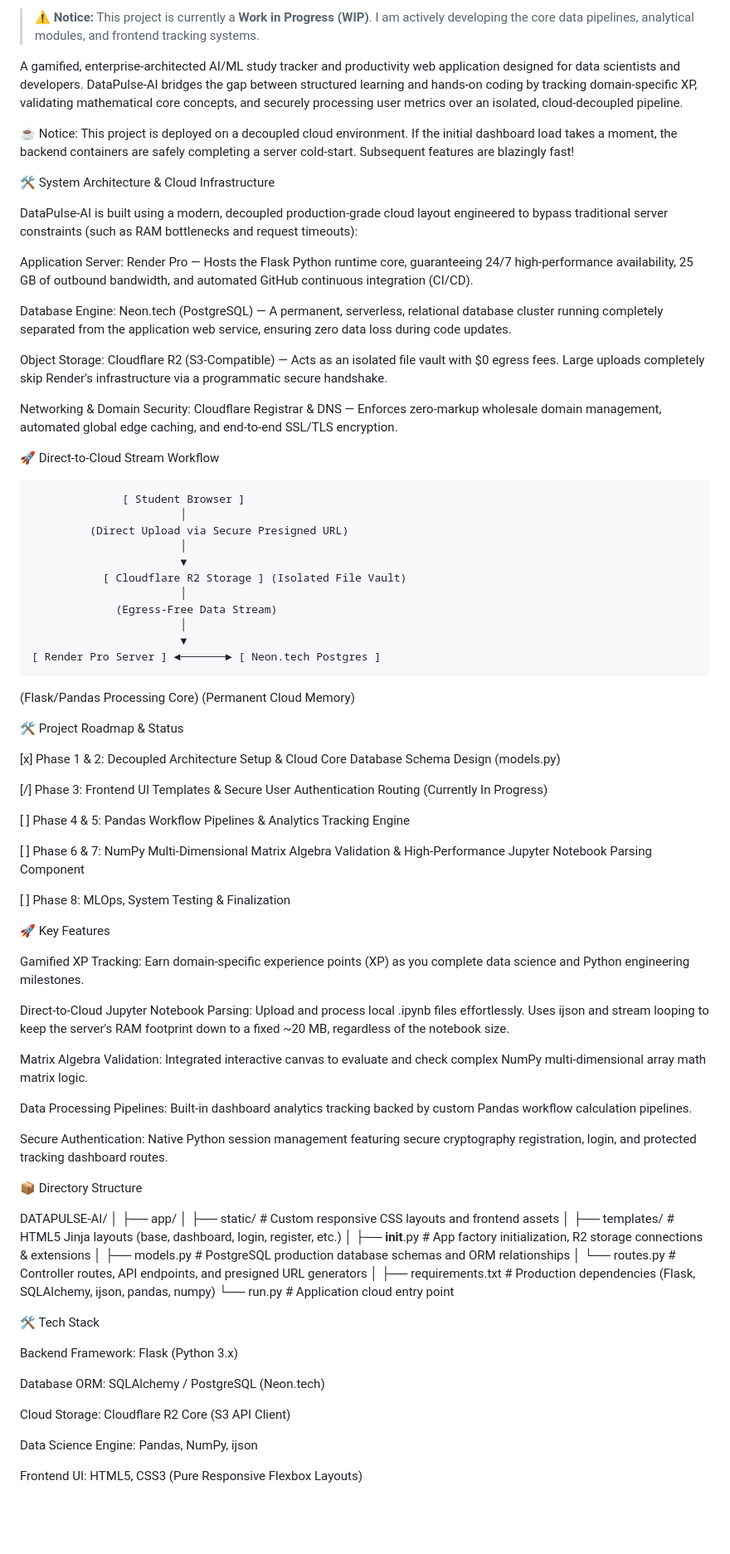
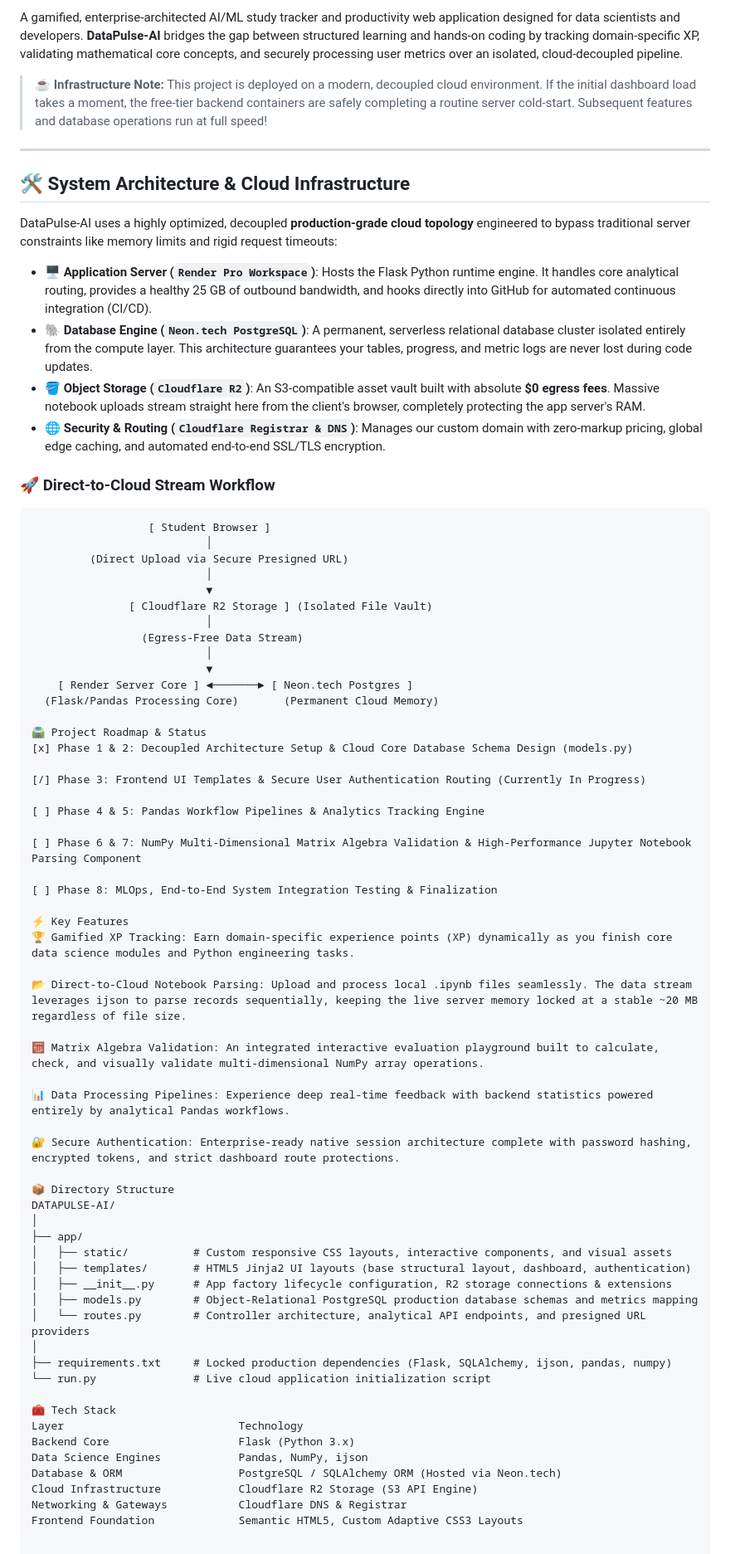
Before and after one commit to SamratB8/DataPulse-AI, a Markdown page: README.md, the part around one of its changes. Shown at 83% size. Drawn GitHub-style; blank space fills up the shorter version.

Commit message:
Update README with project details and structure

````diff
--- a/README.md
+++ b/README.md
@@ -4,27 +7,25 @@ DataPulse-AI 📊⚡
 
-> **⚠️ Notice:** This project is currently a **Work in Progress (WIP)**. I am actively developing the core data pipelines, analytical modules, and frontend tracking systems.
+A gamified, enterprise-architected AI/ML study tracker and productivity web application designed for data scientists and developers. **DataPulse-AI** bridges the gap between structured learning and hands-on coding by tracking domain-specific XP, validating mathematical core concepts, and securely processing user metrics over an isolated, cloud-decoupled pipeline.
 
-A gamified, enterprise-architected AI/ML study tracker and productivity web application designed for data scientists and developers. DataPulse-AI bridges the gap between structured learning and hands-on coding by tracking domain-specific XP, validating mathematical core concepts, and securely processing user metrics over an isolated, cloud-decoupled pipeline.
+> ☕ **Infrastructure Note:** This project is deployed on a modern, decoupled cloud environment. If the initial dashboard load takes a moment, the free-tier backend containers are safely completing a routine server cold-start. Subsequent features and database operations run at full speed!
 
-☕ Notice: This project is deployed on a decoupled cloud environment. If the initial dashboard load takes a moment, the backend containers are safely completing a server cold-start. Subsequent features are blazingly fast!
+---
 
-🛠️ System Architecture & Cloud Infrastructure
+## 🛠️ System Architecture & Cloud Infrastructure
 
-DataPulse-AI is built using a modern, decoupled production-grade cloud layout engineered to bypass traditional server constraints (such as RAM bottlenecks and request timeouts):
+DataPulse-AI uses a highly optimized, decoupled **production-grade cloud topology** engineered to bypass traditional server constraints like memory limits and rigid request timeouts:
 
-Application Server: Render Pro — Hosts the Flask Python runtime core, guaranteeing 24/7 high-performance availability, 25 GB of outbound bandwidth, and automated GitHub continuous integration (CI/CD).
+* **🖥️ Application Server (`Render Pro Workspace`)**: Hosts the Flask Python runtime engine. It handles core analytical routing, provides a healthy 25 GB of outbound bandwidth, and hooks directly into GitHub for automated continuous integration (CI/CD).
+* **🐘 Database Engine (`Neon.tech PostgreSQL`)**: A permanent, serverless relational database cluster isolated entirely from the compute layer. This architecture guarantees your tables, progress, and metric logs are never lost during code updates.
+* **🪣 Object Storage (`Cloudflare R2`)**: An S3-compatible asset vault built with absolute **$0 egress fees**. Massive notebook uploads stream straight here from the client's browser, completely protecting the app server's RAM.
+* **🌐 Security & Routing (`Cloudflare Registrar & DNS`)**: Manages our custom domain with zero-markup pricing, global edge caching, and automated end-to-end SSL/TLS encryption.
 
-Database Engine: Neon.tech (PostgreSQL) — A permanent, serverless, relational database cluster running completely separated from the application web service, ensuring zero data loss during code updates.
+### 🚀 Direct-to-Cloud Stream Workflow
 
-Object Storage: Cloudflare R2 (S3-Compatible) — Acts as an isolated file vault with $0 egress fees. Large uploads completely skip Render's infrastructure via a programmatic secure handshake.
-
-Networking & Domain Security: Cloudflare Registrar & DNS — Enforces zero-markup wholesale domain management, automated global edge caching, and end-to-end SSL/TLS encryption.
-
-🚀 Direct-to-Cloud Stream Workflow
-
+```text
                   [ Student Browser ]
                            │
-             (Direct Upload via Secure Presigned URL)
+         (Direct Upload via Secure Presigned URL)
                            │
                            ▼
                [ Cloudflare R2 Storage ] (Isolated File Vault)
@@ -32,12 +33,10 @@ Networking & Domain Security: Cloudflare Registrar & DNS — Enforces zero-marku
                  (Egress-Free Data Stream)
                            │
                            ▼
-    [ Render Pro Server ] ◄───────► [ Neon.tech Postgres ]
+    [ Render Server Core ] ◄───────► [ Neon.tech Postgres ]
   (Flask/Pandas Processing Core)       (Permanent Cloud Memory)
 
-
-🛠️ Project Roadmap & Status
-
+🛣️ Project Roadmap & Status
 [x] Phase 1 & 2: Decoupled Architecture Setup & Cloud Core Database Schema Design (models.py)
 
 [/] Phase 3: Frontend UI Templates & Secure User Authentication Routing (Currently In Progress)
@@ -46,43 +45,37 @@ Networking & Domain Security: Cloudflare Registrar & DNS — Enforces zero-marku
 
 [ ] Phase 6 & 7: NumPy Multi-Dimensional Matrix Algebra Validation & High-Performance Jupyter Notebook Parsing Component
 
-[ ] Phase 8: MLOps, System Testing & Finalization
+[ ] Phase 8: MLOps, End-to-End System Integration Testing & Finalization
 
-🚀 Key Features
+⚡ Key Features
+🏆 Gamified XP Tracking: Earn domain-specific experience points (XP) dynamically as you finish core data science modules and Python engineering tasks.
 
-Gamified XP Tracking: Earn domain-specific experience points (XP) as you complete data science and Python engineering milestones.
+📂 Direct-to-Cloud Notebook Parsing: Upload and process local .ipynb files seamlessly. The data stream leverages ijson to parse records sequentially, keeping the live server memory locked at a stable ~20 MB regardless of file size.
 
-Direct-to-Cloud Jupyter Notebook Parsing: Upload and process local .ipynb files effortlessly. Uses ijson and stream looping to keep the server's RAM footprint down to a fixed ~20 MB, regardless of the notebook size.
+🧮 Matrix Algebra Validation: An integrated interactive evaluation playground built to calculate, check, and visually validate multi-dimensional NumPy array operations.
 
-Matrix Algebra Validation: Integrated interactive canvas to evaluate and check complex NumPy multi-dimensional array math matrix logic.
+📊 Data Processing Pipelines: Experience deep real-time feedback with backend statistics powered entirely by analytical Pandas workflows.
 
-Data Processing Pipelines: Built-in dashboard analytics tracking backed by custom Pandas workflow calculation pipelines.
-
-Secure Authentication: Native Python session management featuring secure cryptography registration, login, and protected tracking dashboard routes.
+🔐 Secure Authentication: Enterprise-ready native session architecture complete with password hashing, encrypted tokens, and strict dashboard route protections.
 
 📦 Directory Structure
-
 DATAPULSE-AI/
 │
 ├── app/
-│   ├── static/          # Custom responsive CSS layouts and frontend assets
-│   ├── templates/       # HTML5 Jinja layouts (base, dashboard, login, register, etc.)
-│   ├── __init__.py      # App factory initialization, R2 storage connections & extensions
-│   ├── models.py        # PostgreSQL production database schemas and ORM relationships
-│   └── routes.py        # Controller routes, API endpoints, and presigned URL generators
+│   ├── static/          # Custom responsive CSS layouts, interactive components, and visual assets
+│   ├── templates/       # HTML5 Jinja2 UI layouts (base structural layout, dashboard, authentication)
+│   ├── __init__.py      # App factory lifecycle configuration, R2 storage connections & extensions
+│   ├── models.py        # Object-Relational PostgreSQL production database schemas and metrics mapping
+│   └── routes.py        # Controller architecture, analytical API endpoints, and presigned URL providers
 │
-├── requirements.txt     # Production dependencies (Flask, SQLAlchemy, ijson, pandas, numpy)
-└── run.py               # Application cloud entry point
+├── requirements.txt     # Locked production dependencies (Flask, SQLAlchemy, ijson, pandas, numpy)
+└── run.py               # Live cloud application initialization script
 
-
-🛠️ Tech Stack
-
-Backend Framework: Flask (Python 3.x)
-
-Database ORM: SQLAlchemy / PostgreSQL (Neon.tech)
-
-Cloud Storage: Cloudflare R2 Core (S3 API Client)
-
-Data Science Engine: Pandas, NumPy, ijson
-
-Frontend UI: HTML5, CSS3 (Pure Responsive Flexbox Layouts)
+🧰 Tech Stack
+Layer                           Technology
+Backend Core                    Flask (Python 3.x)
+Data Science Engines            Pandas, NumPy, ijson
+Database & ORM                  PostgreSQL / SQLAlchemy ORM (Hosted via Neon.tech)
+Cloud Infrastructure            Cloudflare R2 Storage (S3 API Engine)
+Networking & Gateways           Cloudflare DNS & Registrar
+Frontend Foundation             Semantic HTML5, Custom Adaptive CSS3 Layouts
````
Also changed, not shown: other parts of README.md (+4 -1 lines).
